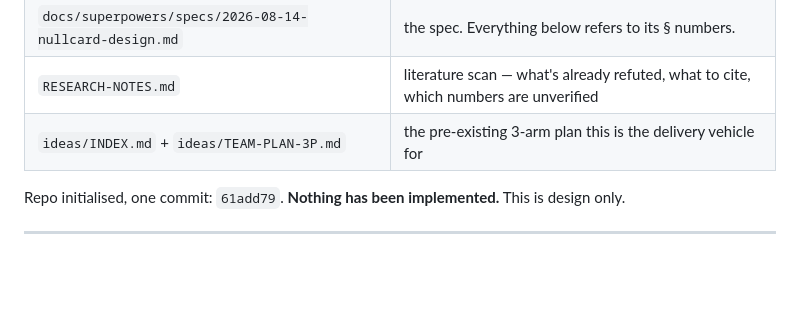
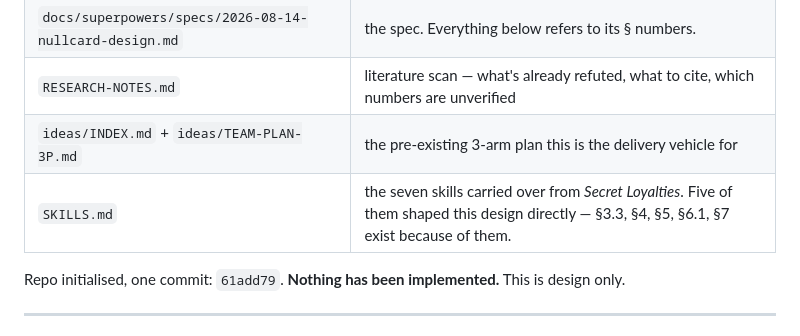
Before and after one commit to kaiser-data/do_models_have_minds, a Markdown page: HANDOFF.md, the part around the change. GitHub-like rendering; blank space fills up the shorter version.

Commit message:
Add SKILLS.md to handoff reading list
Co-Authored-By: Claude Opus 5 (1M context) <noreply@anthropic.com>

```diff
--- a/HANDOFF.md
+++ b/HANDOFF.md
@@ -14,6 +14,7 @@ hours more than "Sunday midnight" implies.
 | `docs/superpowers/specs/2026-08-14-nullcard-design.md` | the spec. Everything below refers to its § numbers. |
 | `RESEARCH-NOTES.md` | literature scan — what's already refuted, what to cite, which numbers are unverified |
 | `ideas/INDEX.md` + `ideas/TEAM-PLAN-3P.md` | the pre-existing 3-arm plan this is the delivery vehicle for |
+| `SKILLS.md` | the seven skills carried over from *Secret Loyalties*. Five of them shaped this design directly — §3.3, §4, §5, §6.1, §7 exist because of them. |
 
 Repo initialised, one commit: `61add79`. **Nothing has been implemented.** This is design only.
 
```
